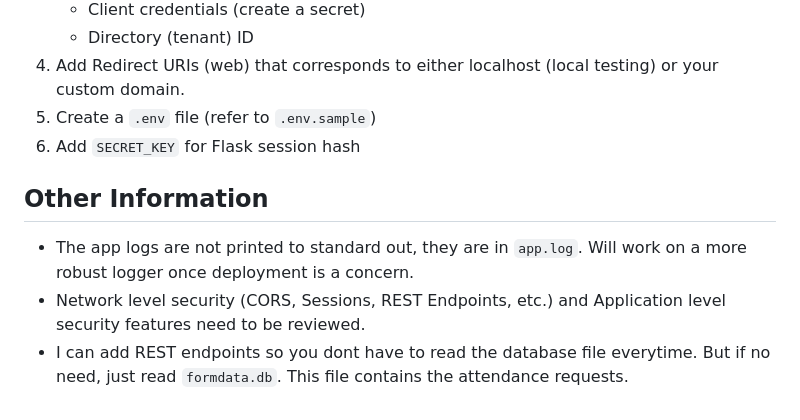
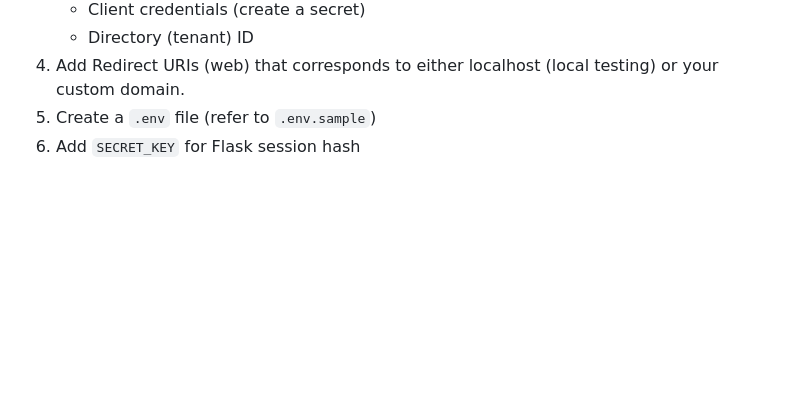
Before and after one commit to NeilR2s/albawani-request-form, a Markdown page: README.md, the part around one of its changes. GitHub-like rendering; blank space fills up the shorter version.

```diff
--- a/README.md
+++ b/README.md
@@ -50,10 +87,3 @@ You will need to add your own EntraID instance, and specific to Albawani Email h
 4. Add Redirect URIs (web) that corresponds to either localhost (local testing) or your custom domain.
 5. Create a `.env` file (refer to `.env.sample`)
 6. Add `SECRET_KEY` for Flask session hash
-
-
-## Other Information
-
-* The app logs are not printed to standard out, they are in `app.log`. Will work on a more robust logger once deployment is a concern.
-* Network level security (CORS, Sessions, REST Endpoints, etc.) and Application level security features need to be reviewed.
-* I can add REST endpoints so you dont have to read the database file everytime. But if no need, just read `formdata.db`. This file contains the attendance requests.
```
Also changed, not shown: other parts of README.md (+39 -2 lines), assets/system-diagram.png (added), 1 other file.
